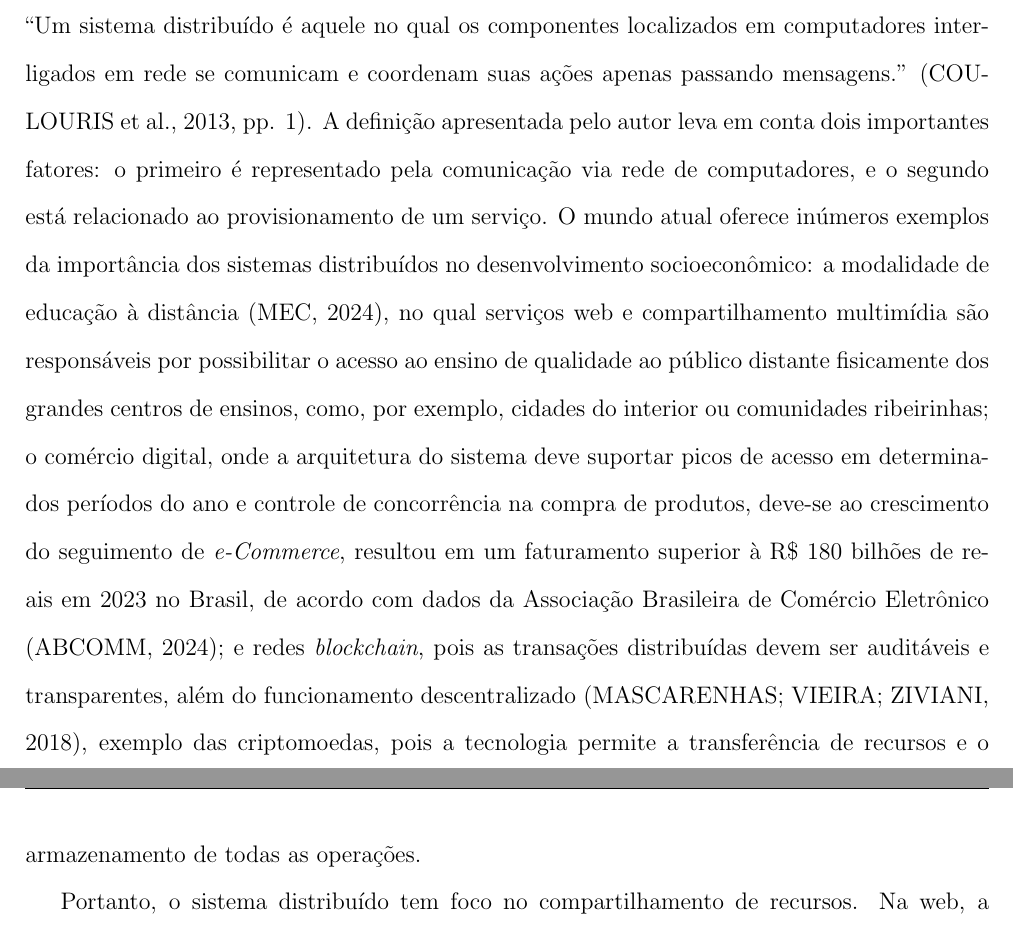
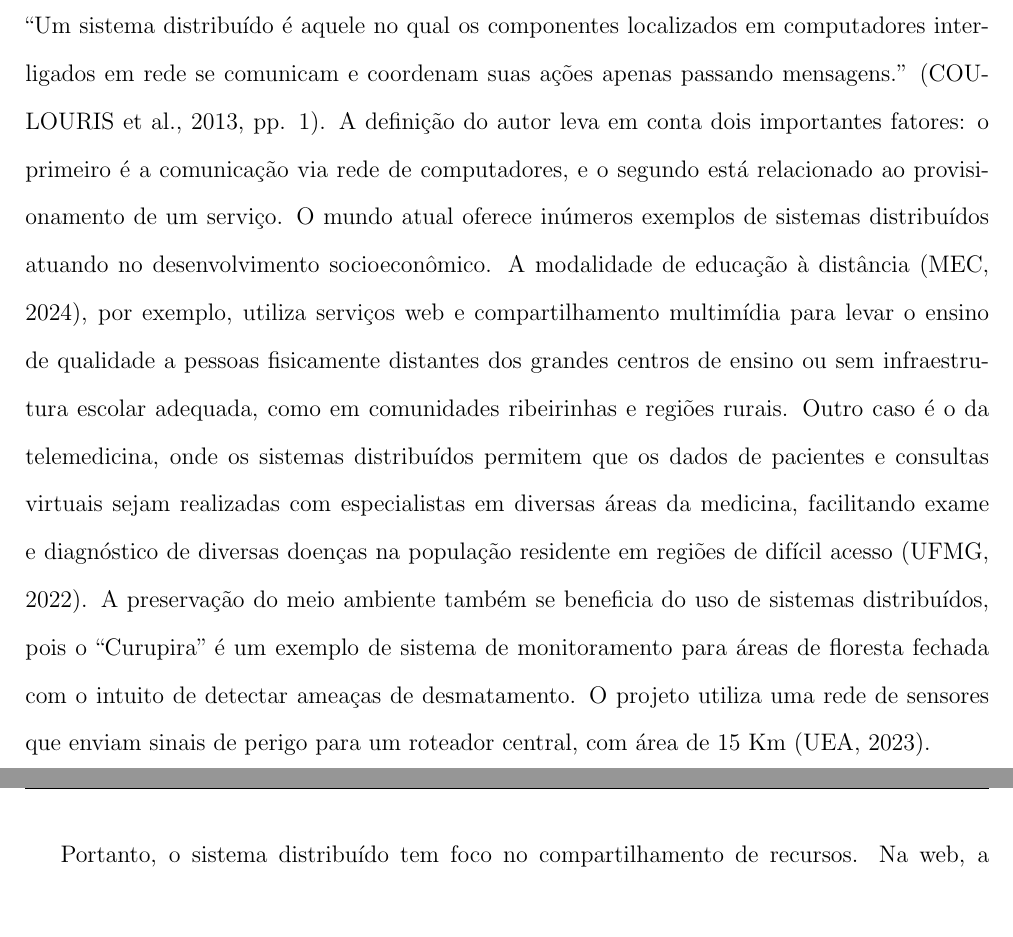
Before and after one commit to adevancomp/TCC-Android-Embarcado-BURI, a LaTeX document (main/novoIndex.tex, which reads main/files/CAP2.tex): two parts of pages 18 and 19 of 39, joined at a grey line, cut so that both start at the same text, the shorter picture padded with empty space. Compiled offline with pdfLaTeX.

Commit message:
reformula seção 2.2 sistemas distribuídos

```diff
--- a/main/files/CAP2.tex
+++ b/main/files/CAP2.tex
@@ -37,12 +37,13 @@ decisões da equipe de gestão, em busca de eficiência. Portanto, a Internet da
 \section{Sistemas Distribuídos}
 
 ``Um sistema distribuído é aquele no qual os componentes localizados em computadores interligados em rede se comunicam e coordenam suas ações apenas passando mensagens.'' \cite[pp. 1]{sistemas-distribuidos-coulouris2013}.
-A definição apresentada pelo autor leva em conta dois importantes fatores: o primeiro é representado pela comunicação via rede de computadores, e o segundo está relacionado ao provisionamento de um serviço.
-O mundo atual oferece inúmeros exemplos da importância dos sistemas distribuídos no desenvolvimento socioeconômico: a modalidade de educação à distância \cite{mec-ead}, no qual serviços web e compartilhamento
-multimídia são responsáveis por possibilitar o acesso ao ensino de qualidade ao público distante fisicamente dos grandes centros de ensinos, como, por exemplo, cidades do interior ou comunidades ribeirinhas; o comércio digital, onde a arquitetura do sistema deve suportar picos de acesso em determinados períodos do ano e controle
-de concorrência na compra de produtos, deve-se ao crescimento do seguimento de \textit{e-Commerce},
-resultou em um faturamento superior à R\$ 180 bilhões de reais em 2023 no Brasil, de acordo com dados da Associação Brasileira de Comércio Eletrônico \cite{abcomm-ecomerce}; e redes \textit{blockchain}, pois as transações distribuídas devem ser auditáveis e transparentes, além do funcionamento descentralizado \cite{juliana-blockchain}, exemplo
-das criptomoedas, pois a tecnologia permite a transferência de recursos e o armazenamento de todas as operações.
+A definição do autor leva em conta dois importantes fatores: o primeiro é a comunicação via rede de computadores, e o segundo está relacionado ao provisionamento de um serviço.
+O mundo atual oferece inúmeros exemplos de sistemas distribuídos atuando no desenvolvimento socioeconômico. A modalidade de educação à distância \cite{mec-ead}, por exemplo, utiliza serviços
+web e compartilhamento multimídia para levar o ensino de qualidade a pessoas fisicamente distantes dos grandes centros de ensino ou sem infraestrutura escolar adequada, como em comunidades
+ribeirinhas e regiões rurais. Outro caso é o da telemedicina, onde os sistemas distribuídos permitem que os dados de pacientes e consultas virtuais sejam realizadas com
+especialistas em diversas áreas da medicina, facilitando exame e diagnóstico de diversas doenças na população residente em regiões de difícil acesso \cite{telemedicina}. A preservação do meio ambiente
+também se beneficia do uso de sistemas distribuídos, pois o ``Curupira'' é um exemplo de sistema de monitoramento para áreas de floresta fechada com o intuito de detectar ameaças de desmatamento. O projeto utiliza
+uma rede de sensores que enviam sinais de perigo para um roteador central, com área de 15 Km \cite{curupira}.
 
 Portanto, o sistema distribuído tem foco no compartilhamento de recursos. Na web, a implementação de arquitetura mais comum é o modelo cliente-servidor, pois
 um número grande de aplicações utiliza essa premissa, por exemplo, plataformas de redes sociais, jogos online e serviços bancários.
```
Also changed, not shown: main/ref.bib (+17 -0 lines).
